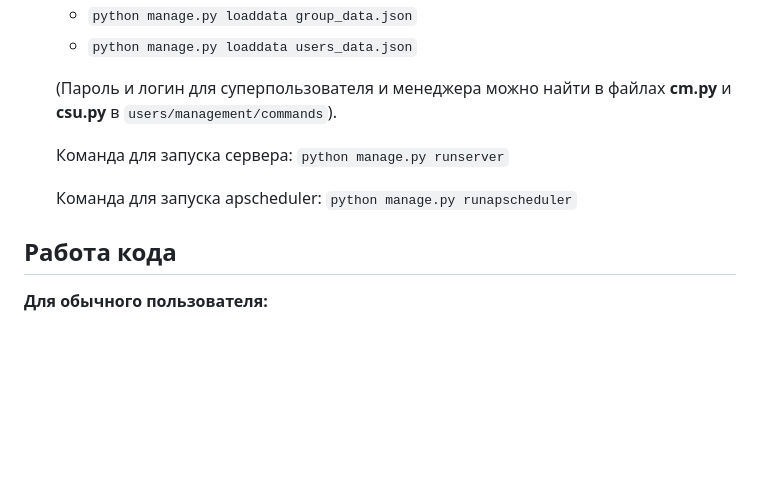
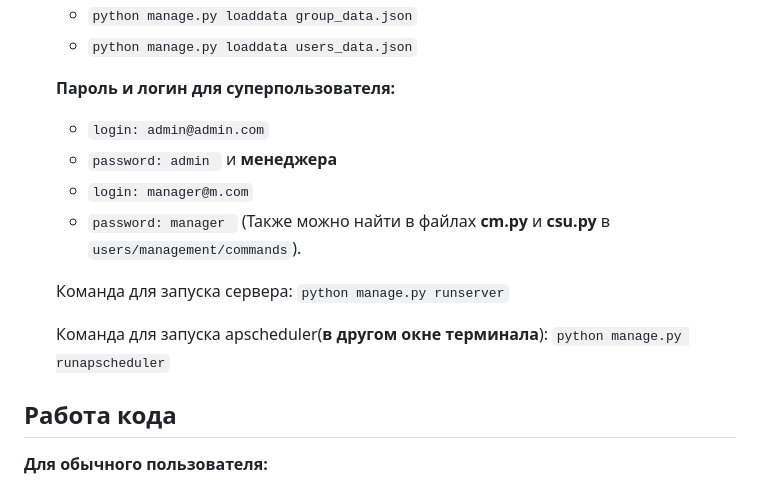
Before and after one commit to Pvl1307/Django_SkyChimp_CW6, a Markdown page: README.md, the part around the change. Rendered like a GitHub page; blank space fills up the shorter version.

```diff
--- a/README.md
+++ b/README.md
@@ -43,11 +43,17 @@ CACHE_LOCATION=cashe_location://127.0.0.0:6477
    - `python manage.py loaddata group_data.json`
    - `python manage.py loaddata users_data.json`
 
-   (Пароль и логин для суперпользователя и менеджера можно найти в файлах **cm.py** и **csu.py** в `users/management/commands`).
+   **Пароль и логин для суперпользователя:**
+   - `login: admin@admin.com`
+   - `password: admin `
+    и **менеджера**
+   - `login: manager@m.com`
+   - `password: manager `
+   (Также можно найти в файлах **cm.py** и **csu.py** в `users/management/commands`).
 
    Команда для запуска сервера: `python manage.py runserver`
 
-   Команда для запуска apscheduler: `python manage.py runapscheduler`
+   Команда для запуска apscheduler(**в другом окне терминала**): `python manage.py runapscheduler`
 
 
 ## Работа кода
```
